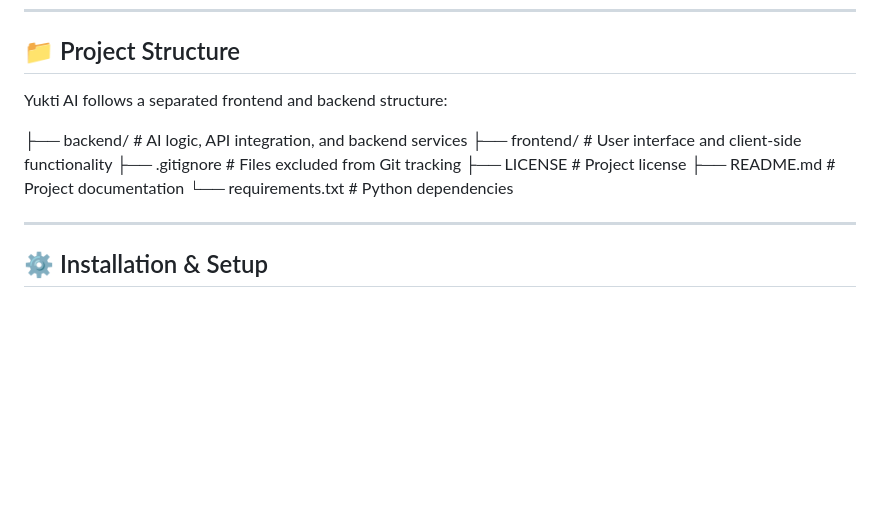
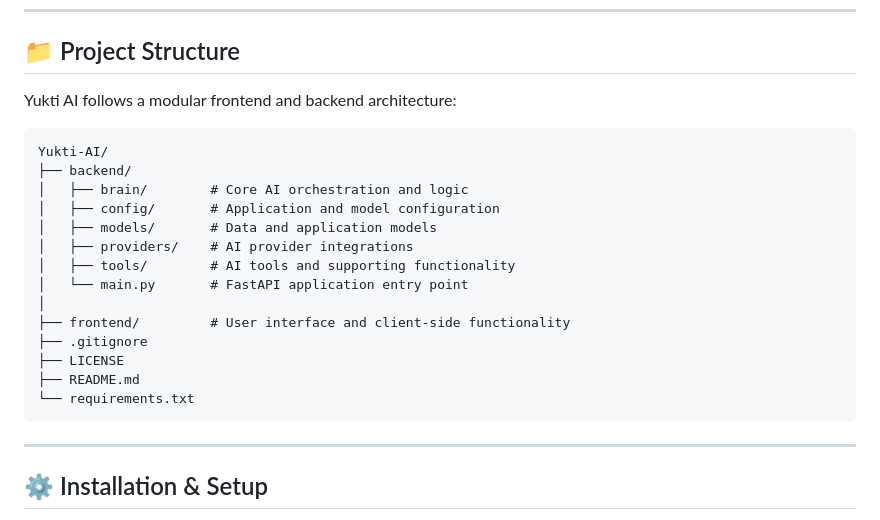
Before and after one commit to atishay-jain-ai/Yukti-AI, a Markdown page: README.md, the part around the change. Drawn GitHub-style; blank space fills up the shorter version.

Commit message:
Revise project structure to modular architecture
Updated project structure description and formatting.

````diff
--- a/README.md
+++ b/README.md
@@ -55,14 +55,24 @@ Yukti AI integrates multiple AI providers including OpenRouter, Google Gemini, a
 
 ## 📁 Project Structure
 
-Yukti AI follows a separated frontend and backend structure:
+Yukti AI follows a modular frontend and backend architecture:
 
-├── backend/          # AI logic, API integration, and backend services
+```text
+Yukti-AI/
+├── backend/
+│   ├── brain/        # Core AI orchestration and logic
+│   ├── config/       # Application and model configuration
+│   ├── models/       # Data and application models
+│   ├── providers/    # AI provider integrations
+│   ├── tools/        # AI tools and supporting functionality
+│   └── main.py       # FastAPI application entry point
+│
 ├── frontend/         # User interface and client-side functionality
-├── .gitignore        # Files excluded from Git tracking
-├── LICENSE           # Project license
-├── README.md         # Project documentation
-└── requirements.txt  # Python dependencies
+├── .gitignore
+├── LICENSE
+├── README.md
+└── requirements.txt
+```
 
 ---
 
````
